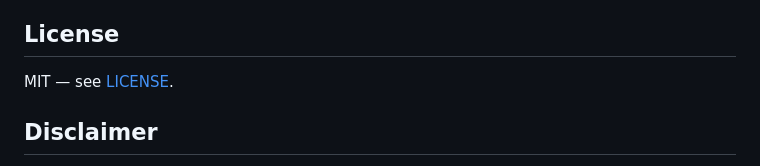
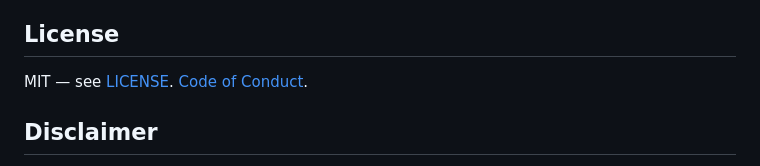
Before and after one commit to davidmosiah/whoop-mcp, a Markdown page: README.md, the part around the change. GitHub-like rendering.

```diff
--- a/README.md
+++ b/README.md
@@ -512,7 +512,7 @@ The full [Delx Wellness](https://wellness.delx.ai) connector library:
 
 ## License
 
-MIT — see [LICENSE](LICENSE).
+MIT — see [LICENSE](LICENSE). [Code of Conduct](CODE_OF_CONDUCT.md).
 
 ## Disclaimer
 
```
Also changed, not shown: CODE_OF_CONDUCT.md (added, +51 -0 lines).
